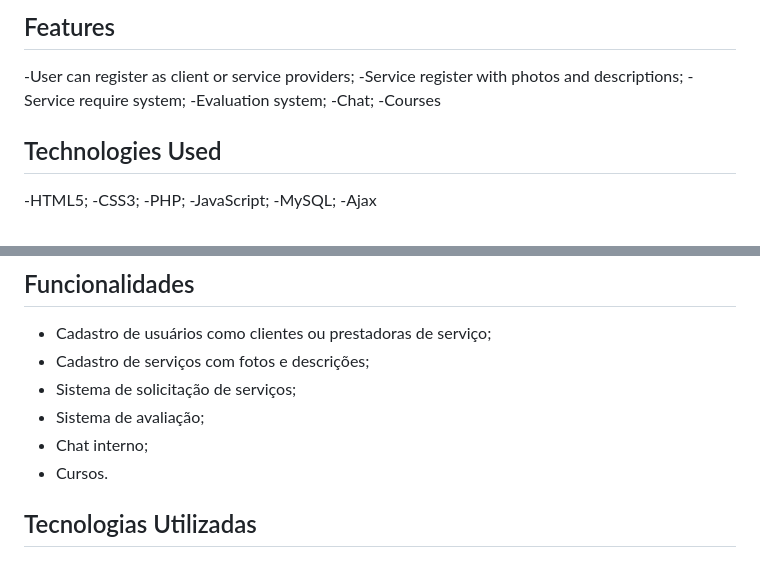
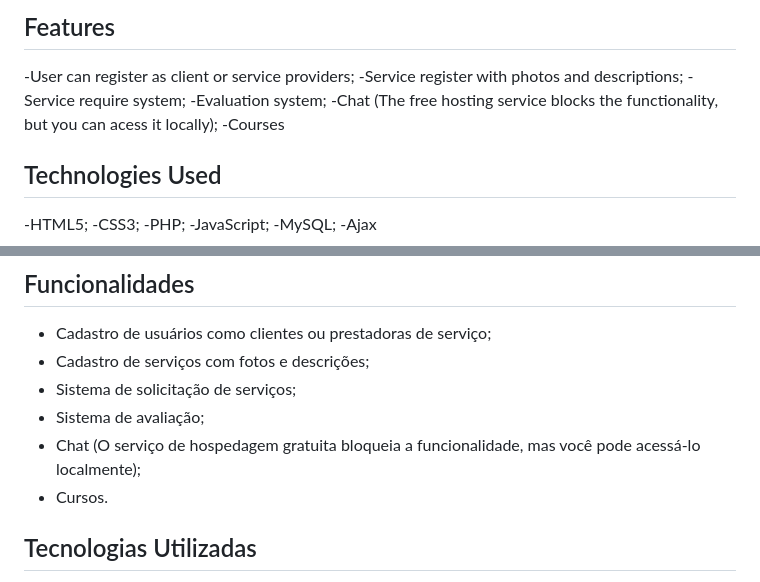
Before and after one commit to muriloAF/tcc-web-platform, a Markdown page: README.md, 2 parts joined by grey strips. GitHub-like rendering.

Commit message:
Update chat functionality description in README
Clarified chat functionality limitations in README.

```diff
--- a/README.md
+++ b/README.md
@@ -10,7 +10,7 @@ The objective of this project is to provide a digital solution that helps women
 -Service register with photos and descriptions;
 -Service require system;
 -Evaluation system;
--Chat;
+-Chat (The free hosting service blocks the functionality, but you can acess it locally);
 -Courses
 
 ## Technologies Used
@@ -67,7 +67,7 @@ O objetivo deste projeto é fornecer uma solução digital que ajude mulheres em
 - Cadastro de serviços com fotos e descrições;
 - Sistema de solicitação de serviços;
 - Sistema de avaliação;
-- Chat interno;
+- Chat (O serviço de hospedagem gratuita bloqueia a funcionalidade, mas você pode acessá-lo localmente);
 - Cursos.
 
 ## Tecnologias Utilizadas
```
